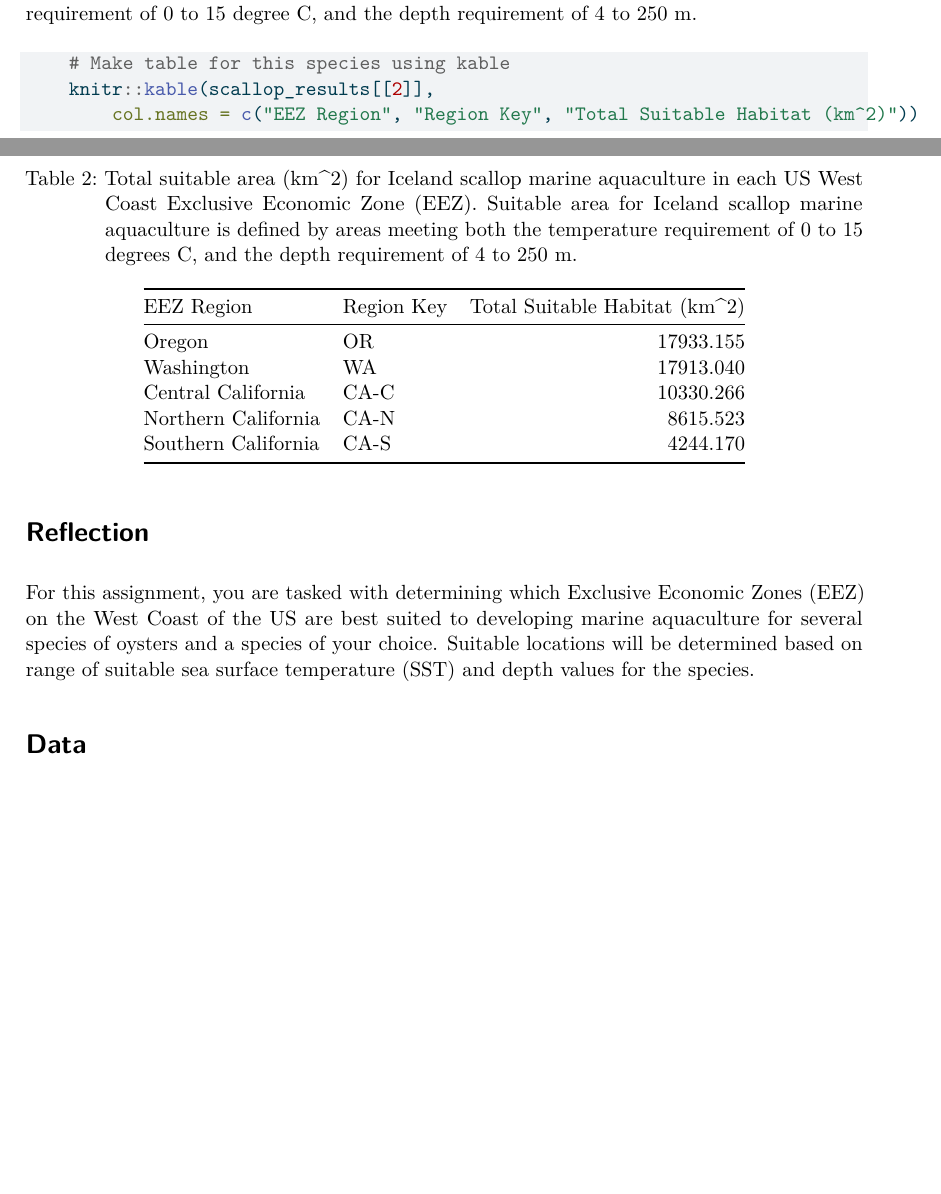
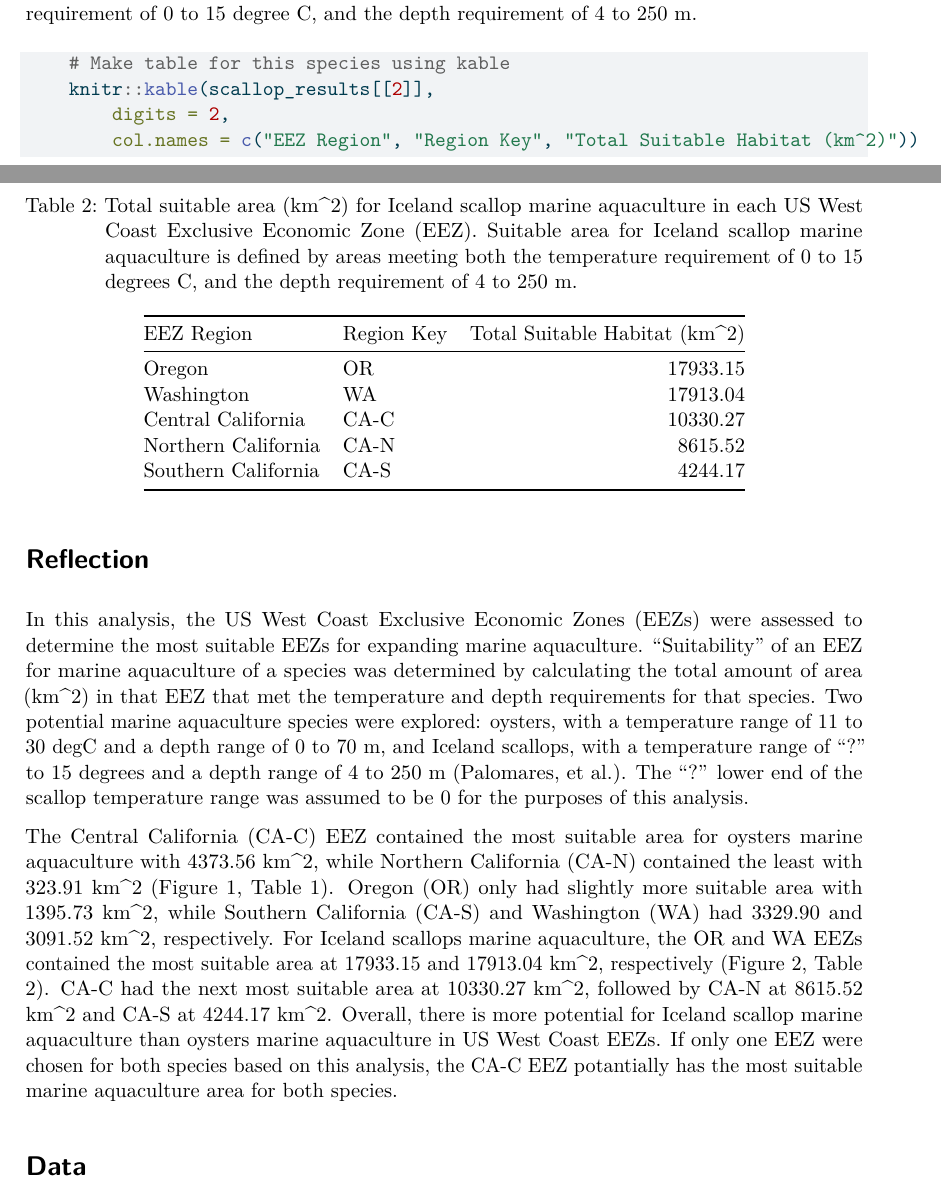
Before and after one commit to ssoriano22/Aquaculture_Potential_Analysis, a Quarto document (aquaculture.qmd): two parts of pages 13 and 14 of 14 before the commit and two parts of pages 13 and 14 of 15 after it, joined at a grey line, cut so that both start at the same text, the shorter picture padded with empty space. The pictures show the output file aquaculture.pdf that the author committed with the source.

Commit message:
Upload qmd and pdf with reflection

````diff
--- a/aquaculture.qmd
+++ b/aquaculture.qmd
@@ -351,16 +352,15 @@
 
     # Make table for this species using kable
     knitr::kable(scallop_results[[2]],
+        digits = 2,
         col.names = c("EEZ Region", "Region Key", "Total Suitable Habitat (km^2)"))
 ```
 
 # Reflection
 
-For this assignment, you are tasked with determining which Exclusive Economic Zones (EEZ) on the West Coast of the US are best suited to developing marine aquaculture for several species of oysters and a species of your choice. Suitable locations will be determined based on range of suitable sea surface temperature (SST) and depth values for the species.
-
 In this analysis, the US West Coast Exclusive Economic Zones (EEZs) were assessed to determine the most suitable EEZs for expanding marine aquaculture. "Suitability" of an EEZ for marine aquaculture of a species was determined by calculating the total amount of area (km^2) in that EEZ that met the temperature and depth requirements for that species. Two potential marine aquaculture species were explored: oysters, with a temperature range of 11 to 30 degC and a depth range of 0 to 70 m, and Iceland scallops, with a temperature range of "?" to 15 degrees and a depth range of 4 to 250 m (Palomares, et al.). The "?" lower end of the scallop temperature range was assumed to be 0 for the purposes of this analysis.
 
-
+The Central California (CA-C) EEZ contained the most suitable area for oysters marine aquaculture with 4373.56 km^2, while Northern California (CA-N) contained the least with 323.91 km^2 (Figure 1, Table 1). Oregon (OR) only had slightly more suitable area with 1395.73 km^2, while Southern California (CA-S) and Washington (WA) had 3329.90 and 3091.52 km^2, respectively. For Iceland scallops marine aquaculture, the OR and WA EEZs contained the most suitable area at 17933.15 and 17913.04 km^2, respectively (Figure 2, Table 2). CA-C had the next most suitable area at 10330.27 km^2, followed by CA-N at 8615.52 km^2 and CA-S at 4244.17 km^2. Overall, there is more potential for Iceland scallop marine aquaculture than oysters marine aquaculture in US West Coast EEZs. If only one EEZ were chosen for both species based on this analysis, the CA-C EEZ potantially has the most suitable marine aquaculture area for both species.
 
 # Data
 
````
Also changed, not shown: aquaculture.pdf, aquaculture.qmd (3 more changed lines).
